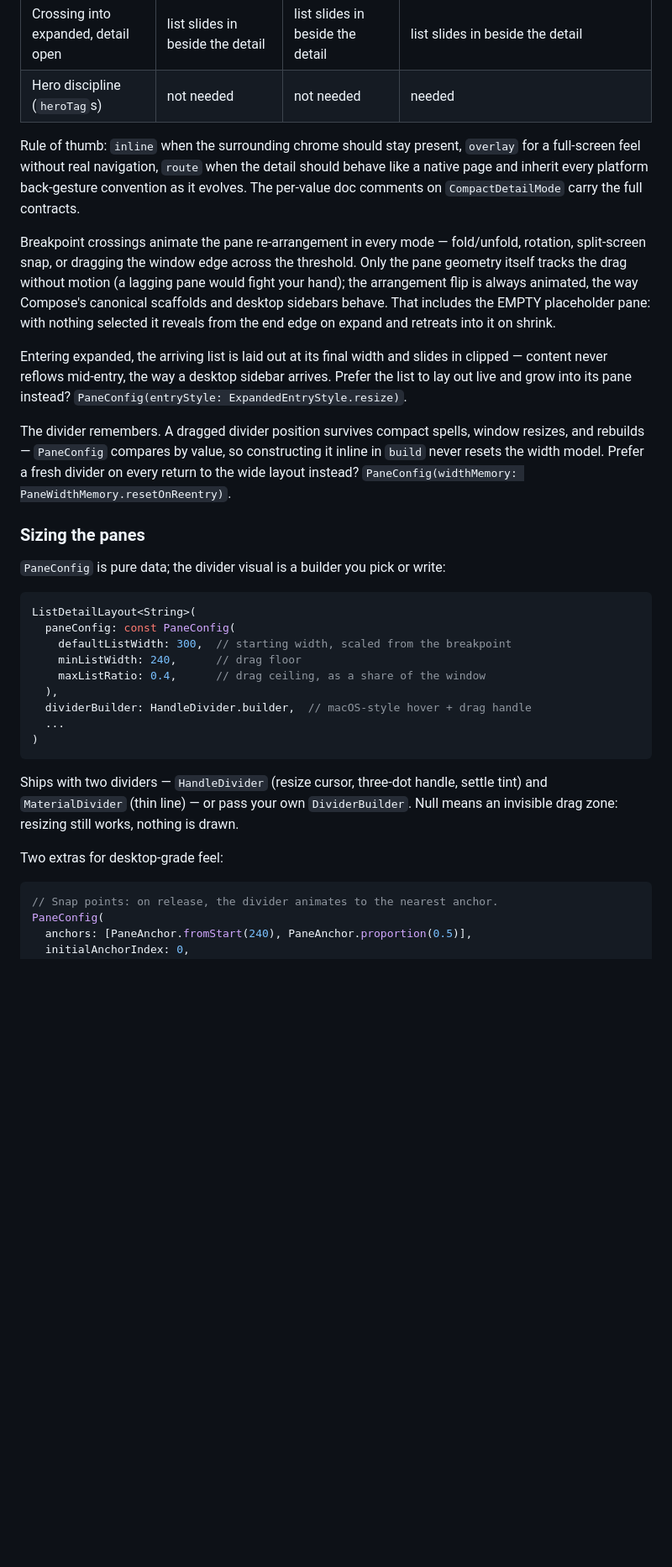
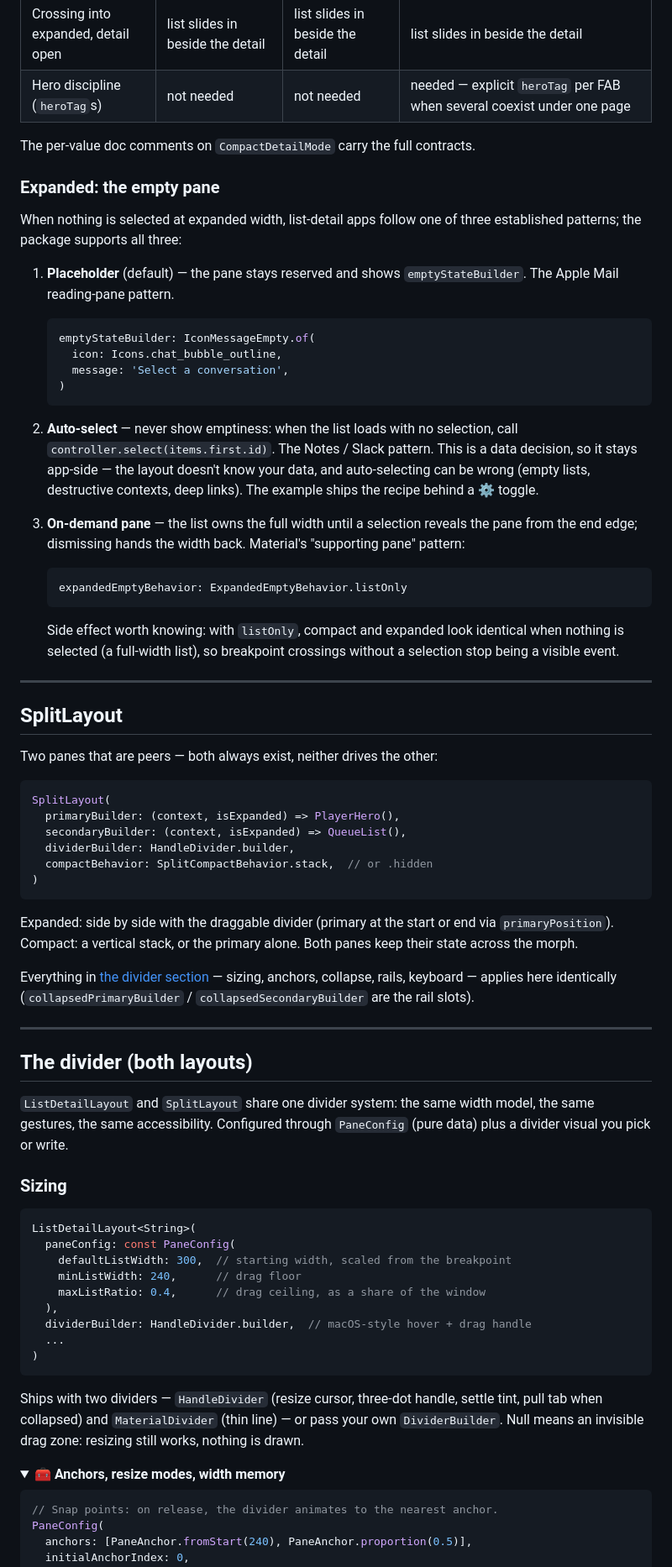
Before and after one commit to whuppi/morph_kit, a Markdown page: README.md, the part around one of its changes. Shown at 84% size. Rendered like a GitHub page; folded sections open; blank space fills up the shorter version.

````diff
--- a/README.md
+++ b/README.md
@@ -168,19 +146,61 @@ All three modes keep the state guarantee across resizes. They differ in what the
 | Escape dismisses (desktop) | yes, when focus is in the detail | yes, when focus is in the detail | yes — the route's own `DismissIntent` |
 | Crossing into compact, detail open | detail grows out of its pane | detail grows out of its pane | the route's real entrance plays |
 | Crossing into expanded, detail open | list slides in beside the detail | list slides in beside the detail | list slides in beside the detail |
-| Hero discipline (`heroTag`s) | not needed | not needed | needed |
+| Hero discipline (`heroTag`s) | not needed | not needed | needed — explicit `heroTag` per FAB when several coexist under one page |
 
-Rule of thumb: `inline` when the surrounding chrome should stay present, `overlay` for a full-screen feel without real navigation, `route` when the detail should behave like a native page and inherit every platform back-gesture convention as it evolves. The per-value doc comments on `CompactDetailMode` carry the full contracts.
+The per-value doc comments on `CompactDetailMode` carry the full contracts.
 
-Breakpoint crossings animate the pane re-arrangement in every mode — fold/unfold, rotation, split-screen snap, or dragging the window edge across the threshold. Only the pane geometry itself tracks the drag without motion (a lagging pane would fight your hand); the arrangement flip is always animated, the way Compose's canonical scaffolds and desktop sidebars behave. That includes the EMPTY placeholder pane: with nothing selected it reveals from the end edge on expand and retreats into it on shrink.
+</details>
 
-Entering expanded, the arriving list is laid out at its final width and slides in clipped — content never reflows mid-entry, the way a desktop sidebar arrives. Prefer the list to lay out live and grow into its pane instead? `PaneConfig(entryStyle: ExpandedEntryStyle.resize)`.
+### Expanded: the empty pane
 
-The divider remembers. A dragged divider position survives compact spells, window resizes, and rebuilds — `PaneConfig` compares by value, so constructing it inline in `build` never resets the width model. Prefer a fresh divider on every return to the wide layout instead? `PaneConfig(widthMemory: PaneWidthMemory.resetOnReentry)`.
+When nothing is selected at expanded width, list-detail apps follow one of three established patterns; the package supports all three:
 
-### Sizing the panes
+1. **Placeholder** (default) — the pane stays reserved and shows `emptyStateBuilder`. The Apple Mail reading-pane pattern.
 
-`PaneConfig` is pure data; the divider visual is a builder you pick or write:
+   ```dart
+   emptyStateBuilder: IconMessageEmpty.of(
+     icon: Icons.chat_bubble_outline,
+     message: 'Select a conversation',
+   )
+   ```
+
+2. **Auto-select** — never show emptiness: when the list loads with no selection, call `controller.select(items.first.id)`. The Notes / Slack pattern. This is a data decision, so it stays app-side — the layout doesn't know your data, and auto-selecting can be wrong (empty lists, destructive contexts, deep links). The example ships the recipe behind a ⚙ toggle.
+
+3. **On-demand pane** — the list owns the full width until a selection reveals the pane from the end edge; dismissing hands the width back. Material's "supporting pane" pattern:
+
+   ```dart
+   expandedEmptyBehavior: ExpandedEmptyBehavior.listOnly
+   ```
+
+   Side effect worth knowing: with `listOnly`, compact and expanded look identical when nothing is selected (a full-width list), so breakpoint crossings without a selection stop being a visible event.
+
+---
+
+## SplitLayout
+
+Two panes that are peers — both always exist, neither drives the other:
+
+```dart
+SplitLayout(
+  primaryBuilder: (context, isExpanded) => PlayerHero(),
+  secondaryBuilder: (context, isExpanded) => QueueList(),
+  dividerBuilder: HandleDivider.builder,
+  compactBehavior: SplitCompactBehavior.stack,  // or .hidden
+)
+```
+
+Expanded: side by side with the draggable divider (primary at the start or end via `primaryPosition`). Compact: a vertical stack, or the primary alone. Both panes keep their state across the morph.
+
+Everything in [the divider section](#the-divider-both-layouts) — sizing, anchors, collapse, rails, keyboard — applies here identically (`collapsedPrimaryBuilder` / `collapsedSecondaryBuilder` are the rail slots).
+
+---
+
+## The divider (both layouts)
+
+`ListDetailLayout` and `SplitLayout` share one divider system: the same width model, the same gestures, the same accessibility. Configured through `PaneConfig` (pure data) plus a divider visual you pick or write.
+
+### Sizing
 
 ```dart
 ListDetailLayout<String>(
@@ -194,9 +214,10 @@ ListDetailLayout<String>(
 )
 ```
 
-Ships with two dividers — `HandleDivider` (resize cursor, three-dot handle, settle tint) and `MaterialDivider` (thin line) — or pass your own `DividerBuilder`. Null means an invisible drag zone: resizing still works, nothing is drawn.
+Ships with two dividers — `HandleDivider` (resize cursor, three-dot handle, settle tint, pull tab when collapsed) and `MaterialDivider` (thin line) — or pass your own `DividerBuilder`. Null means an invisible drag zone: resizing still works, nothing is drawn.
 
-Two extras for desktop-grade feel:
+<details>
+<summary><b>🧰 Anchors, resize modes, width memory</b></summary>
 
 ```dart
 // Snap points: on release, the divider animates to the nearest anchor.
````
Also changed, not shown: other parts of README.md (+148 -171 lines).
